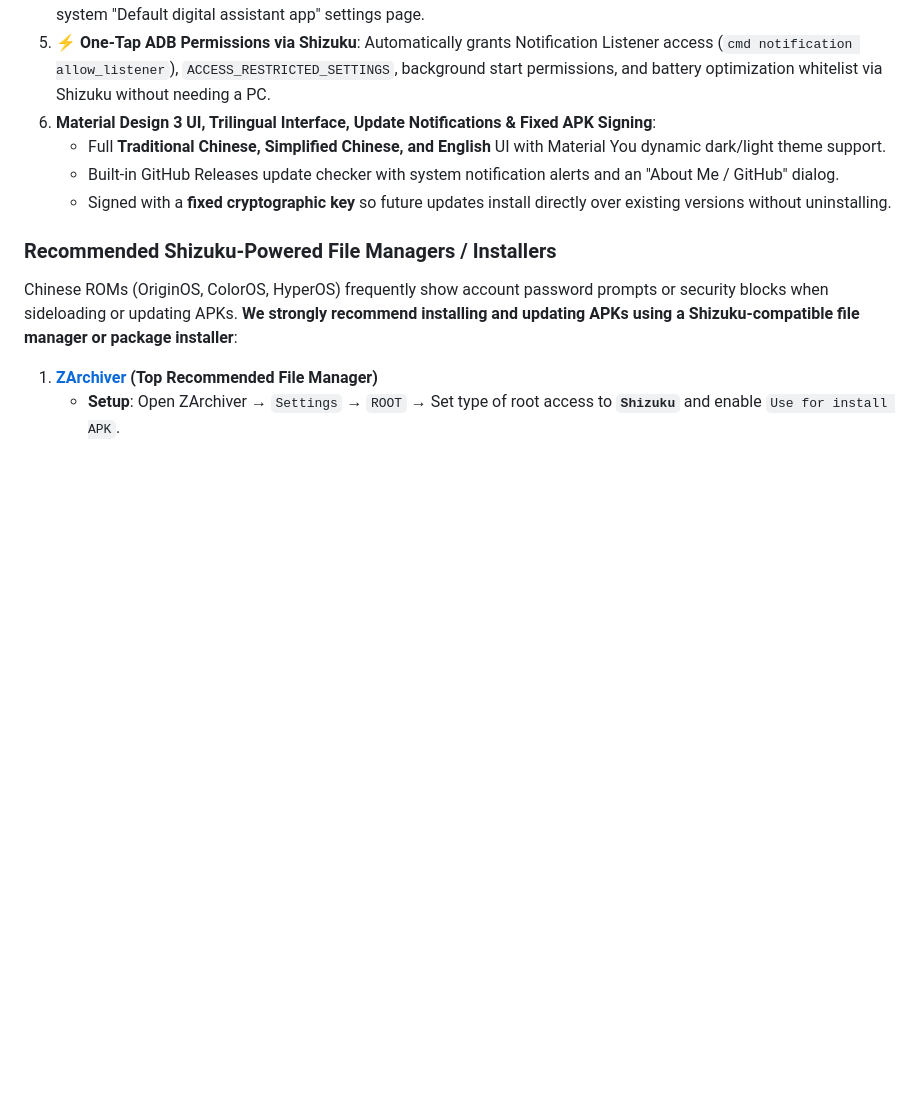
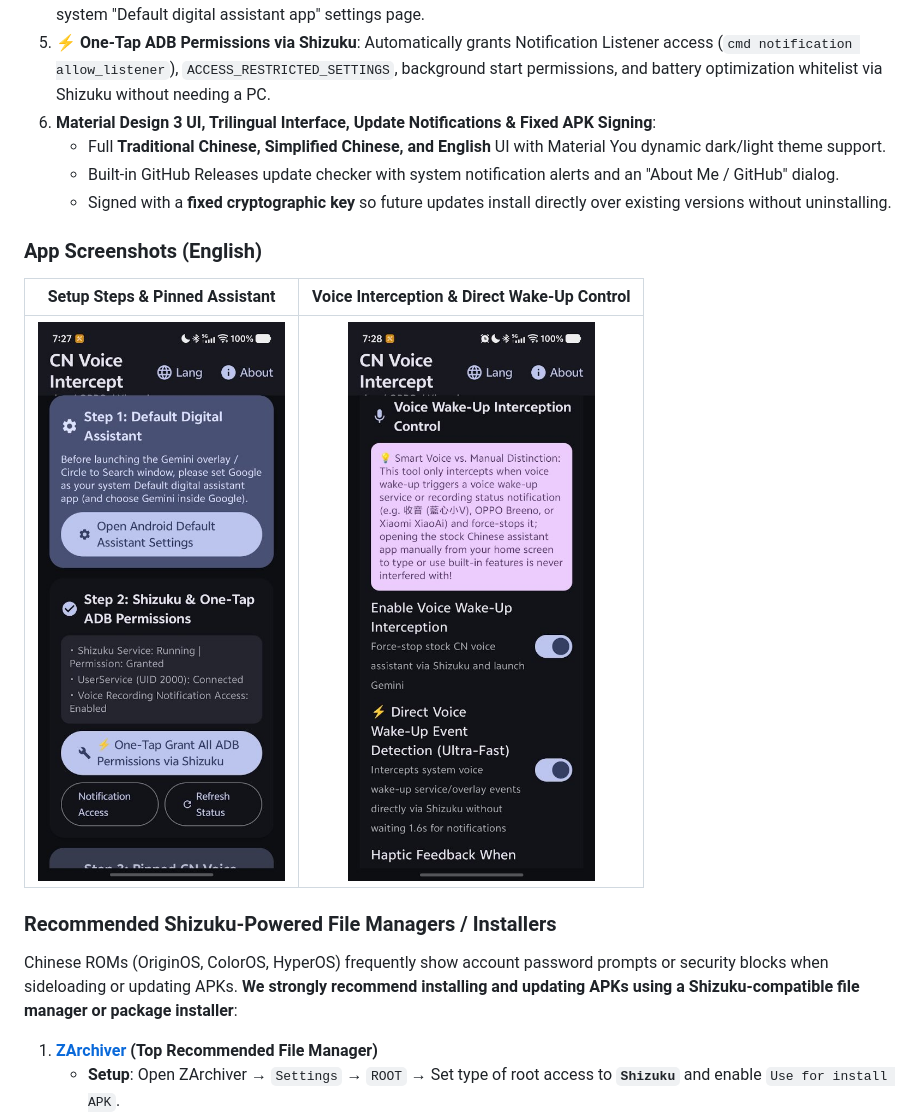
Before and after one commit to dx9901mk5/CnVoiceIntercept, a Markdown page: README.md, the part around one of its changes. Rendered like a GitHub page; pictures changed too: docs/images/screenshot-en-1.jpg (added), docs/images/screenshot-en-2.jpg (added); blank space fills up the shorter version.

```diff
--- a/README.md
+++ b/README.md
@@ -69,6 +75,12 @@ On Chinese ROMs, hardware hotword detection ("XiaoV", "XiaoBu", "XiaoAi") is har
    - Built-in GitHub Releases update checker with system notification alerts and an "About Me / GitHub" dialog.
    - Signed with a **fixed cryptographic key** so future updates install directly over existing versions without uninstalling.
 
+### App Screenshots (English)
+
+| Setup Steps & Pinned Assistant | Voice Interception & Direct Wake-Up Control |
+| :---: | :---: |
+| <img src="docs/images/screenshot-en-1.jpg" width="320" alt="Setup Steps & Shizuku Permissions"> | <img src="docs/images/screenshot-en-2.jpg" width="320" alt="Voice Wake-Up Interception Control"> |
+
 ### Recommended Shizuku-Powered File Managers / Installers
 Chinese ROMs (OriginOS, ColorOS, HyperOS) frequently show account password prompts or security blocks when sideloading or updating APKs. **We strongly recommend installing and updating APKs using a Shizuku-compatible file manager or package installer**:
 
```
Also changed, not shown: other parts of README.md (+6 -0 lines), docs/images/screenshot-zh-1.jpg (added), docs/images/screenshot-zh-2.jpg (added).
